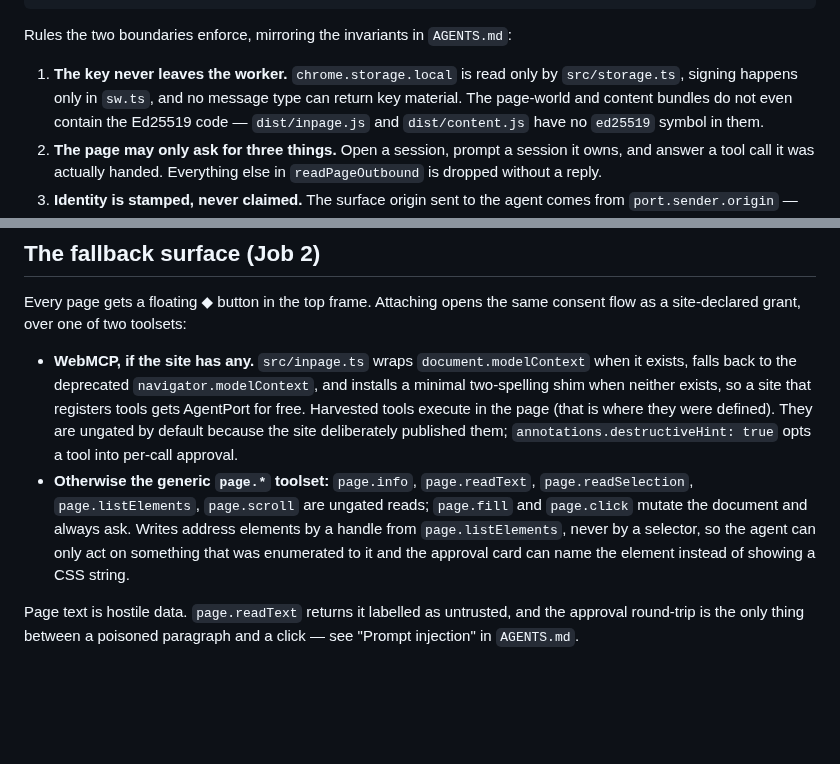
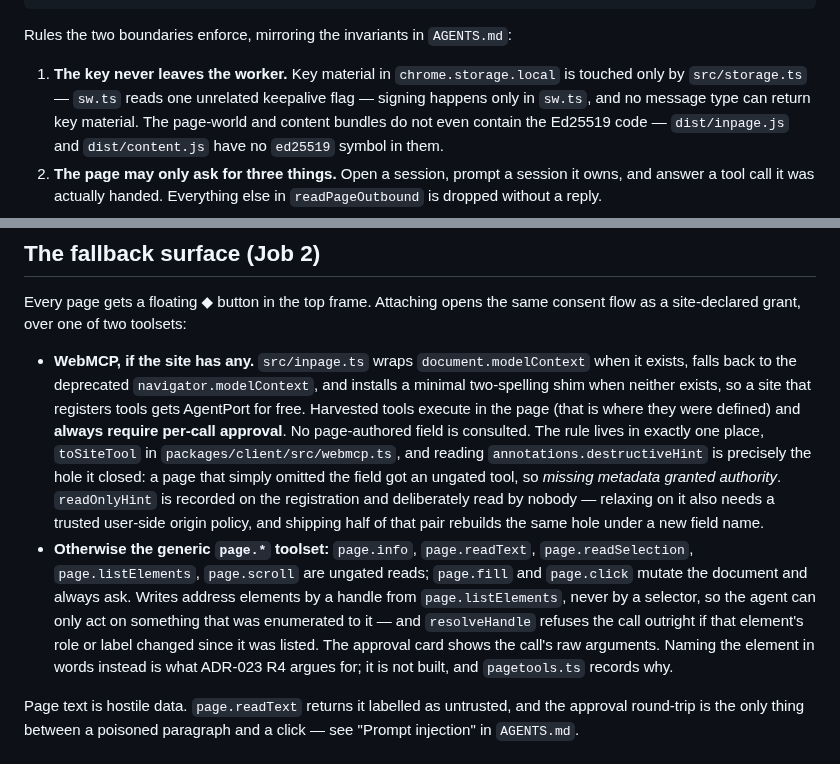
Before and after one commit to gkoreli/agentport, a Markdown page: packages/extension/README.md, 2 parts joined by grey strips. GitHub-like rendering; blank space fills up the shorter version.

Commit message:
extension: the README documented the hole we closed, not the rule
The fallback-surface section said harvested WebMCP tools "are ungated by
default because the site deliberately published them" and that
`annotations.destructiveHint: true` opts one into approval. That is the
exact inverse of what ships: `toSiteTool` sets `requiresApproval: true`
unconditionally, and its own comment names reading `destructiveHint` as
the defect that was removed — a page omitting the field got an ungated
tool, so missing metadata granted authority.

This is the worst shape a doc error can take. The claim was not merely
stale; it described a closed vulnerability as the current design, in the
README of the package whose entire job is the trust boundary. A reader
budgeting their own risk would have believed the page still had a channel
into the approval decision.

Two smaller repairs in the same file, both the same class:

- The approval card does not name the element. `describeCall()` was
  deleted in 79d7e07 precisely because it had no callers and this README
  claimed it worked; the sentence outlived the commit that cited it. Say
  what the card shows, and point at where the difficulty is recorded.
  Mention `resolveHandle`'s refusal on role/label change instead, which
  is real and is the stronger property anyway.
- `chrome.storage.local` is not read only by `storage.ts`; `sw.ts` reads
  a keepalive flag. No key material, so the invariant holds — but an
  invariant stated wider than it is enforced is one someone later trusts
  at the wider width.

Found by an audit of every prose claim in the repo against the code,
prompted by two such claims turning up by accident in one day.

```diff
--- a/packages/extension/README.md
+++ b/packages/extension/README.md
@@ -66,8 +66,9 @@ scripts need a page reload too.
 
 Rules the two boundaries enforce, mirroring the invariants in `AGENTS.md`:
 
-1. **The key never leaves the worker.** `chrome.storage.local` is read only by
-   `src/storage.ts`, signing happens only in `sw.ts`, and no message type can
+1. **The key never leaves the worker.** Key material in `chrome.storage.local`
+   is touched only by `src/storage.ts` — `sw.ts` reads one unrelated keepalive
+   flag — signing happens only in `sw.ts`, and no message type can
    return key material. The page-world and content bundles do not even contain
    the Ed25519 code — `dist/inpage.js` and `dist/content.js` have no `ed25519`
    symbol in them.
@@ -133,15 +134,24 @@ consent flow as a site-declared grant, over one of two toolsets:
   `document.modelContext` when it exists, falls back to the deprecated
   `navigator.modelContext`, and installs a minimal two-spelling shim when
   neither exists, so a site that registers tools gets AgentPort for free.
-  Harvested tools execute in the page (that is where they were defined). They
-  are ungated by default because the site deliberately published them;
-  `annotations.destructiveHint: true` opts a tool into per-call approval.
+  Harvested tools execute in the page (that is where they were defined) and
+  **always require per-call approval**. No page-authored field is consulted.
+  The rule lives in exactly one place, `toSiteTool` in
+  `packages/client/src/webmcp.ts`, and reading `annotations.destructiveHint`
+  is precisely the hole it closed: a page that simply omitted the field got an
+  ungated tool, so *missing metadata granted authority*. `readOnlyHint` is
+  recorded on the registration and deliberately read by nobody — relaxing on
+  it also needs a trusted user-side origin policy, and shipping half of that
+  pair rebuilds the same hole under a new field name.
 - **Otherwise the generic `page.*` toolset:** `page.info`, `page.readText`,
   `page.readSelection`, `page.listElements`, `page.scroll` are ungated reads;
   `page.fill` and `page.click` mutate the document and always ask. Writes
-  address elements by a handle from `page.listElements`, never by a selector, so
-  the agent can only act on something that was enumerated to it and the approval
-  card can name the element instead of showing a CSS string.
+  address elements by a handle from `page.listElements`, never by a selector,
+  so the agent can only act on something that was enumerated to it — and
+  `resolveHandle` refuses the call outright if that element's role or label
+  changed since it was listed. The approval card shows the call's raw
+  arguments. Naming the element in words instead is what ADR-023 R4 argues
+  for; it is not built, and `pagetools.ts` records why.
 
 Page text is hostile data. `page.readText` returns it labelled as untrusted, and
 the approval round-trip is the only thing between a poisoned paragraph and a
```
